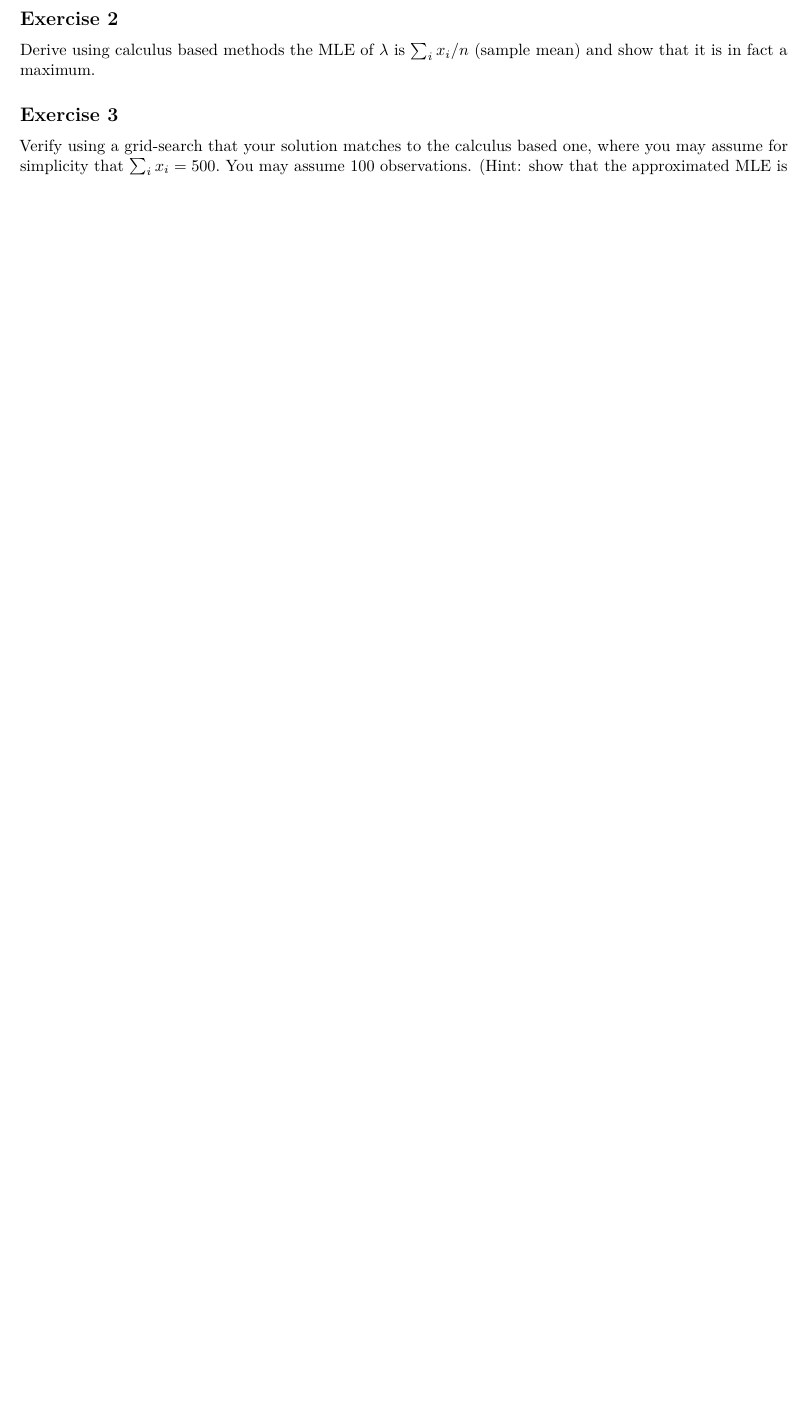
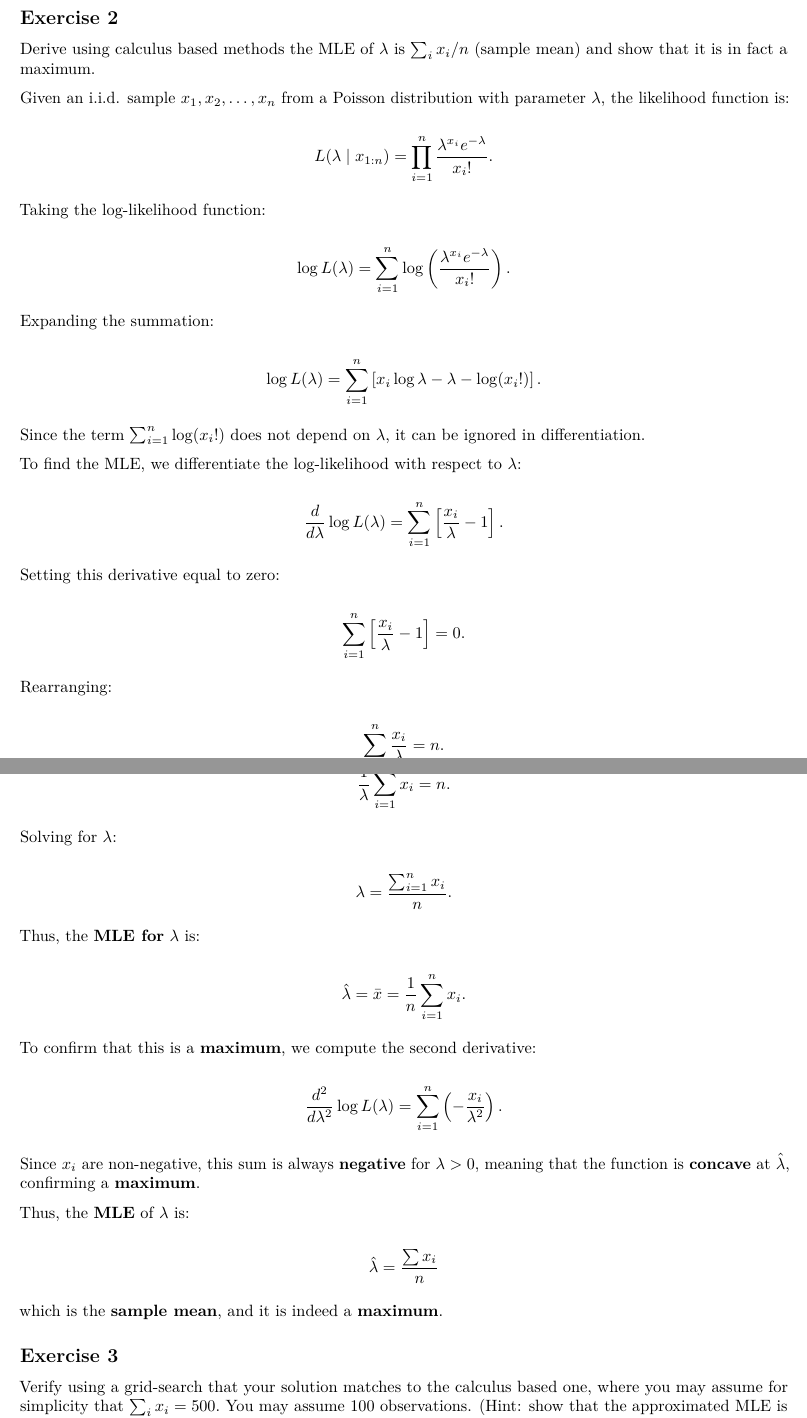
Before and after one commit to DrewDavison/STA310, an R Markdown document (HW 3/hw-03.Rmd): part of page 1 of 2 before the commit and two parts of pages 2 and 3 of 4 after it, the two joined at a grey line, cut so that both start at the same text, the shorter picture padded with empty space. Rendered offline with R 4.5, knitr and Pandoc, then LaTeX, with nearby package versions.

Commit message:
Exercises 1 and 2.

```diff
--- a/HW 3/hw-03.Rmd
+++ b/HW 3/hw-03.Rmd
@@ -40,3 +72,73 @@ Derive using calculus based methods the MLE of $\lambda$ is $\sum_i x_i/n$ (samp
+Given an i.i.d. sample \( x_1, x_2, \dots, x_n \) from a Poisson distribution with parameter \( \lambda \), the likelihood function is:
+
+\[
+L(\lambda \mid x_{1:n}) = \prod_{i=1}^{n} \frac{\lambda^{x_i} e^{-\lambda}}{x_i!}.
+\]
+
+Taking the log-likelihood function:
+
+\[
+\log L(\lambda) = \sum_{i=1}^{n} \log \left( \frac{\lambda^{x_i} e^{-\lambda}}{x_i!} \right).
+\]
+
+Expanding the summation:
+
+\[
+\log L(\lambda) = \sum_{i=1}^{n} \left[ x_i \log \lambda - \lambda - \log (x_i!) \right].
+\]
+
+Since the term \( \sum_{i=1}^{n} \log (x_i!) \) does not depend on \( \lambda \), it can be ignored in differentiation.
+
+To find the MLE, we differentiate the log-likelihood with respect to \( \lambda \):
+
+\[
+\frac{d}{d\lambda} \log L(\lambda) = \sum_{i=1}^{n} \left[ \frac{x_i}{\lambda} - 1 \right].
+\]
+
+Setting this derivative equal to zero:
+
+\[
+\sum_{i=1}^{n} \left[ \frac{x_i}{\lambda} - 1 \right] = 0.
+\]
+
+Rearranging:
+
+\[
+\sum_{i=1}^{n} \frac{x_i}{\lambda} = n.
+\]
+
+\[
+\frac{1}{\lambda} \sum_{i=1}^{n} x_i = n.
+\]
+
+Solving for \( \lambda \):
+
+\[
+\lambda = \frac{\sum_{i=1}^{n} x_i}{n}.
+\]
+
+Thus, the **MLE for** \( \lambda \) is:
+
+\[
+\hat{\lambda} = \bar{x} = \frac{1}{n} \sum_{i=1}^{n} x_i.
+\]
+
+To confirm that this is a **maximum**, we compute the second derivative:
+
+\[
+\frac{d^2}{d\lambda^2} \log L(\lambda) = \sum_{i=1}^{n} \left( -\frac{x_i}{\lambda^2} \right).
+\]
+
+Since \( x_i \) are non-negative, this sum is always **negative** for \( \lambda > 0 \), meaning that the function is **concave** at \( \hat{\lambda} \), confirming a **maximum**.
+
+Thus, the **MLE** of \( \lambda \) is:
+
+\[
+\hat{\lambda} = \frac{\sum x_i}{n}
+\]
+
+which is the **sample mean**, and it is indeed a **maximum**.
+
 
 ## Exercise 3
 
```
Also changed, not shown: HW 3/hw-03.pdf, HW 3/hw-03.Rmd (34 more changed lines).
